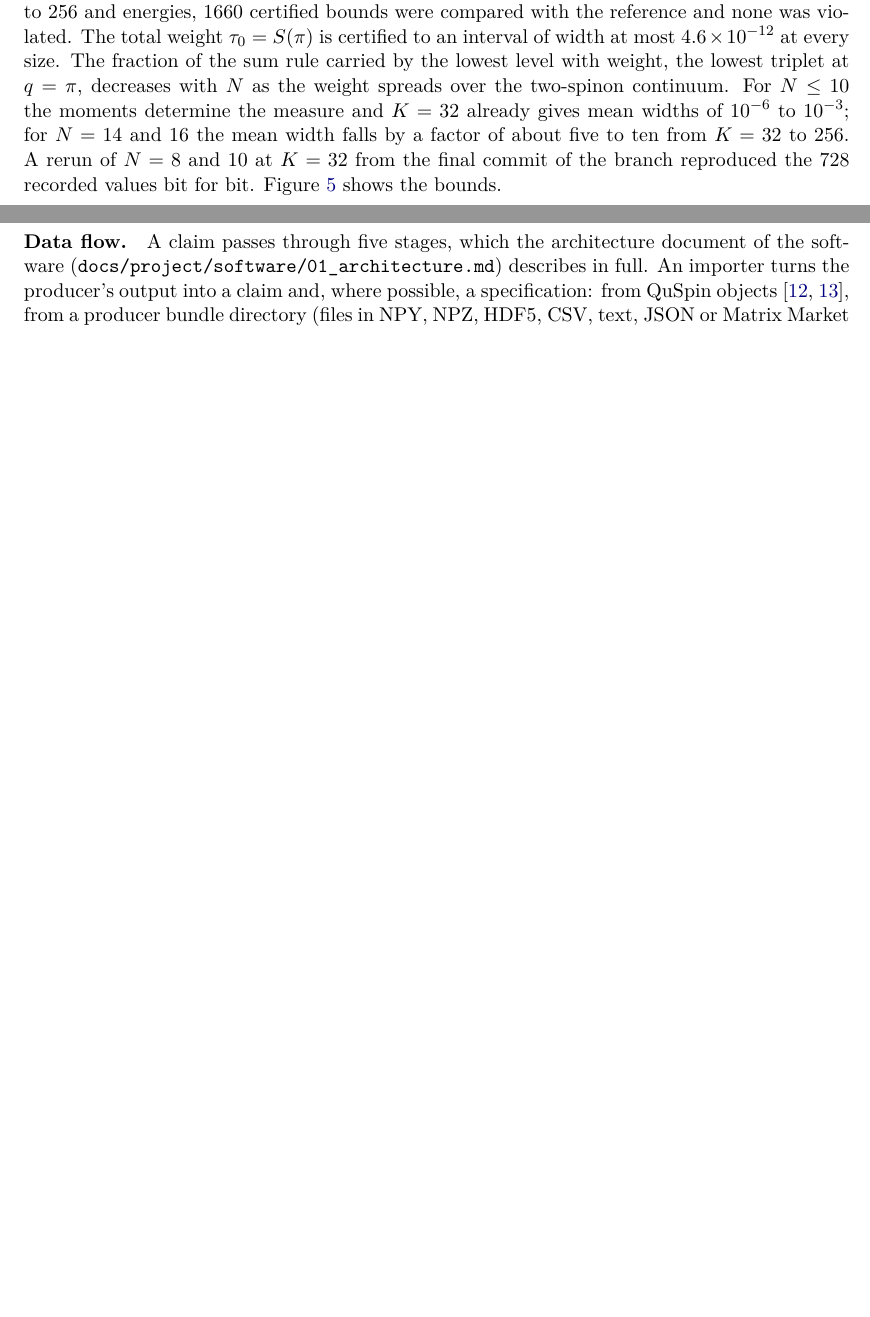
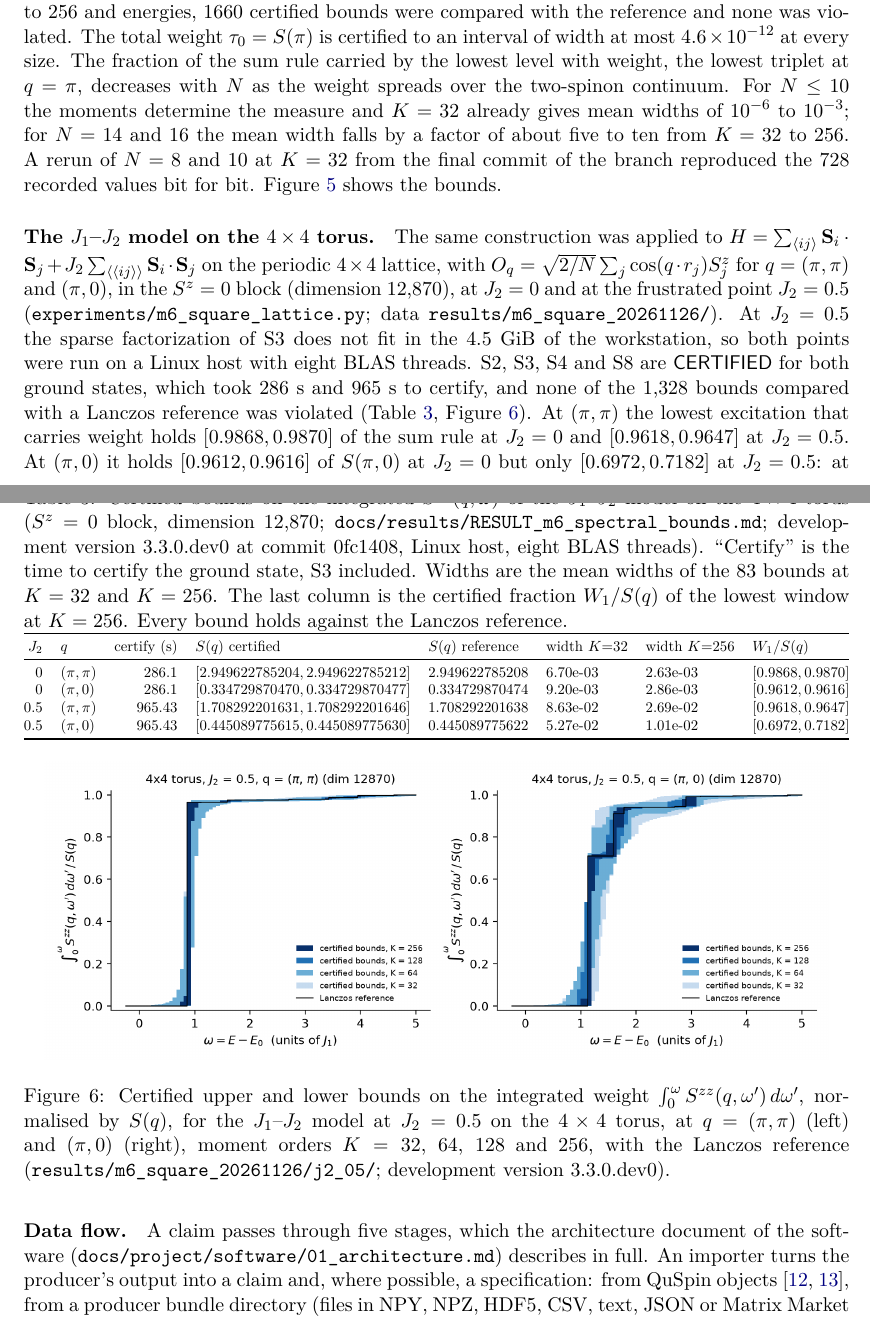
Before and after one commit to sarang-kernel/CERTIFY-ED, a LaTeX paper (paper/certify_ed_paper.tex): two parts of pages 14 and 15 of 31 before the commit and two parts of pages 14 and 16 of 32 after it, joined at a grey line, cut so that both start at the same text, the shorter picture padded with empty space. Compiled offline with pdfLaTeX.

Commit message:
Add the square-lattice run to the paper

```diff
--- a/paper/certify_ed_paper.tex
+++ b/paper/certify_ed_paper.tex
@@ -735,3 +736,46 @@ $N=16$ sites (dimension 12,870; Lanczos reference), at moment orders $K=32$, 64,
 \label{fig:m6}
 \end{figure}
 
+\paragraph{The $J_1$--$J_2$ model on the $4\times4$ torus.}
+The same construction was applied to $H=\sum_{\langle ij\rangle}\mathbf S_i\cdot\mathbf S_j
++J_2\sum_{\langle\langle ij\rangle\rangle}\mathbf S_i\cdot\mathbf S_j$ on the periodic $4\times4$ lattice, with
+$O_q=\sqrt{2/N}\sum_j\cos(q\cdot r_j)S^z_j$ for $q=(\pi,\pi)$ and $(\pi,0)$, in the $S^z=0$ block (dimension 12,870),
+at $J_2=0$ and at the frustrated point $J_2=0.5$ (\code{experiments/m6\_square\_lattice.py}; data
+\code{results/m6\_square\_20261126/}). At $J_2=0.5$ the sparse factorization of S3 does not fit in the 4.5~GiB of the
+workstation, so both points were run on a Linux host with eight BLAS threads. S2, S3, S4 and S8 are \CERT{} for both
+ground states, which took 286~s and 965~s to certify, and none of the 1,328 bounds compared with a
+Lanczos reference was violated (Table~\ref{tab:m6sq}, Figure~\ref{fig:m6sq}). At $(\pi,\pi)$ the lowest excitation
+that carries weight holds $[0.9868, 0.9870]$ of the sum rule at $J_2=0$ and $[0.9618, 0.9647]$
+at $J_2=0.5$. At $(\pi,0)$ it holds $[0.9612, 0.9616]$ of $S(\pi,0)$ at $J_2=0$ but only
+$[0.6972, 0.7182]$ at $J_2=0.5$: at the frustrated point between 28.2 and
+30.3\,\% of the weight is certified to lie above the lowest excitation. These are statements about the
+$4\times4$ cluster only.
+
+\begin{table}[ht]
+\centering\small
+\caption{Certified bounds on the integrated $S^{zz}(q,\omega)$ of the $J_1$--$J_2$ model on the $4\times4$ torus
+($S^z=0$ block, dimension 12,870; \code{docs/results/RESULT\_m6\_spectral\_bounds.md}; development version 3.3.0.dev0
+at commit 0fc1408, Linux host, eight BLAS threads). ``Certify'' is the time to certify the ground state, S3 included.
+Widths are the mean widths of the 83 bounds at $K=32$ and $K=256$. The last column is the certified fraction $W_1/S(q)$
+of the lowest window at $K=256$. Every bound holds against the Lanczos reference.}
+\label{tab:m6sq}
+\resizebox{\textwidth}{!}{%
+\begin{tabular}{@{}rlrlllll@{}}
+\toprule
+$J_2$ & $q$ & certify (s) & $S(q)$ certified & $S(q)$ reference & width $K{=}32$ & width $K{=}256$ & $W_1/S(q)$ \\
+\midrule
+0 & $(\pi,\pi)$ & 286.1 & $[2.949622785204, 2.949622785212]$ & 2.949622785208 & 6.70e-03 & 2.63e-03 & $[0.9868, 0.9870]$ \\
+0 & $(\pi,0)$ & 286.1 & $[0.334729870470, 0.334729870477]$ & 0.334729870474 & 9.20e-03 & 2.86e-03 & $[0.9612, 0.9616]$ \\
+0.5 & $(\pi,\pi)$ & 965.43 & $[1.708292201631, 1.708292201646]$ & 1.708292201638 & 8.63e-02 & 2.69e-02 & $[0.9618, 0.9647]$ \\
+0.5 & $(\pi,0)$ & 965.43 & $[0.445089775615, 0.445089775630]$ & 0.445089775622 & 5.27e-02 & 1.01e-02 & $[0.6972, 0.7182]$ \\
+\bottomrule
+\end{tabular}}
+\end{table}
+
+\begin{figure}[t]
+\centering
+\repofig{m6_square_lattice.png}{0.95}
+\caption{Certified upper and lower bounds on the integrated weight $\int_0^\omega S^{zz}(q,\omega')\,d\omega'$,
+normalised by $S(q)$, for the $J_1$--$J_2$ model at $J_2=0.5$ on the $4\times4$ torus, at $q=(\pi,\pi)$ (left) and
+$(\pi,0)$ (right), moment orders $K=32$, 64, 128 and 256, with the Lanczos reference
+(\code{results/m6\_square\_20261126/j2\_05/}; development version 3.3.0.dev0).}
```
Also changed, not shown: paper/README.md, paper/certify_ed_paper.pdf, paper/m6_square_lattice.png (added), paper/certify_ed_paper.tex (12 more changed lines).
